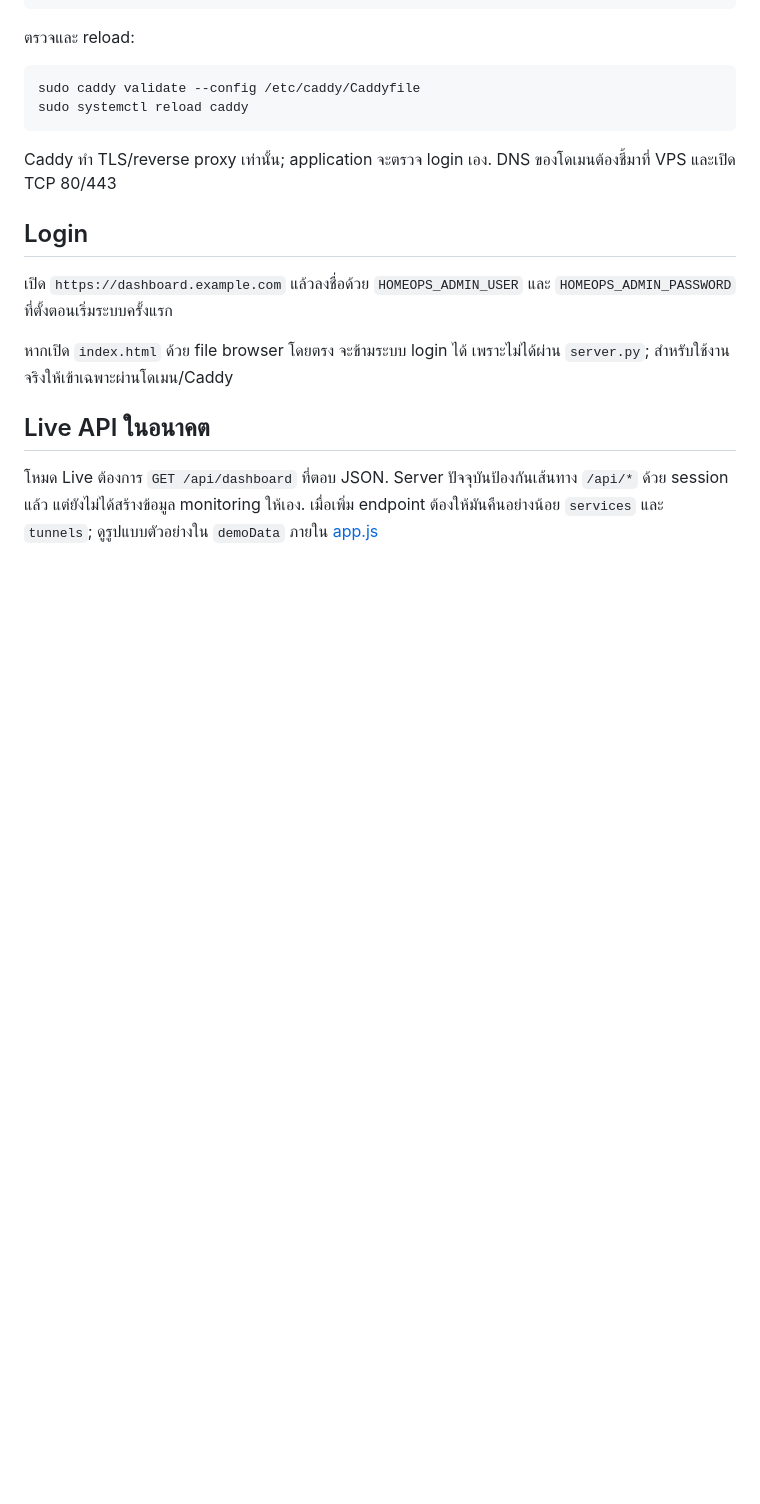
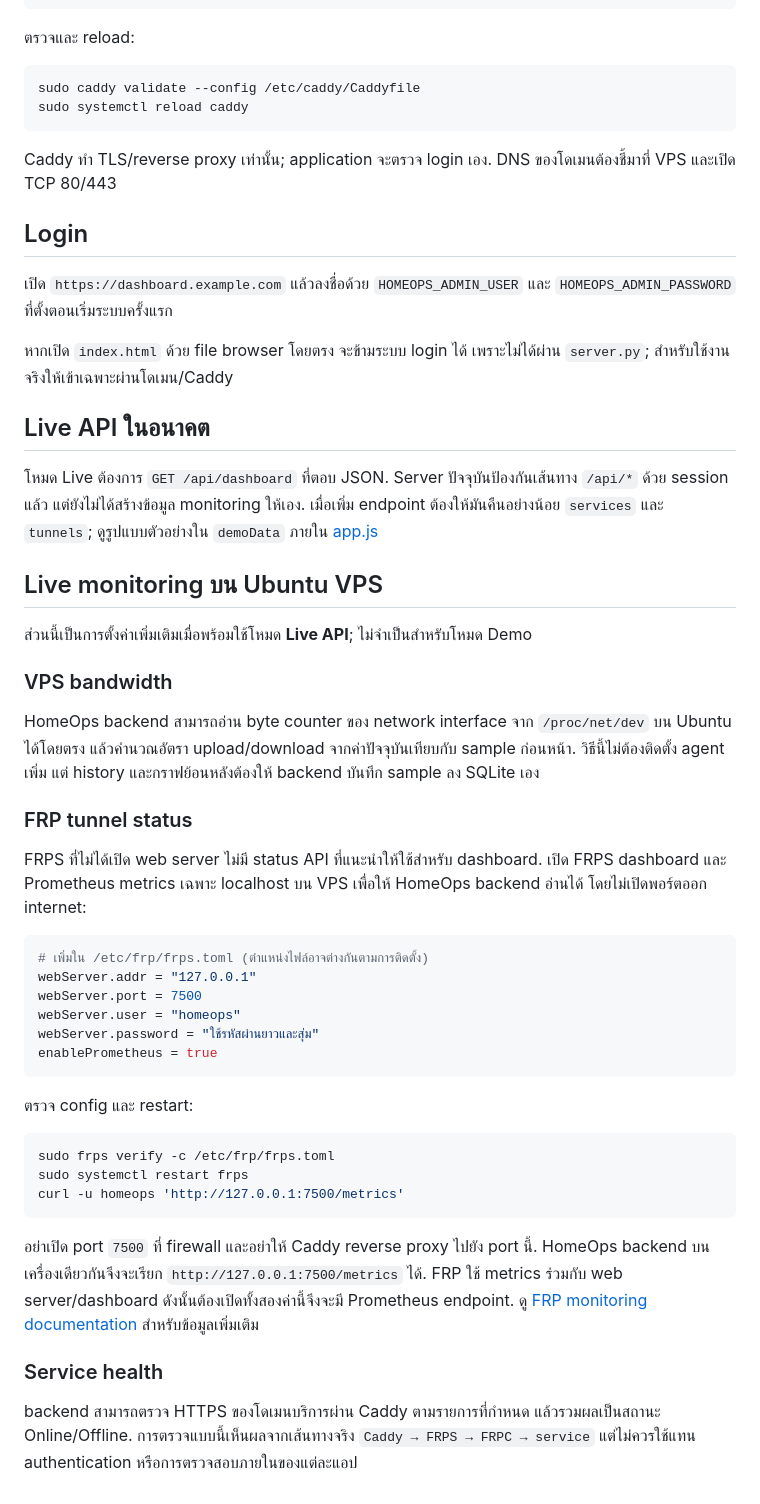
Before and after one commit to Walofz/homeops-dashboard, a Markdown page: README.md, the part around the change. Drawn GitHub-style; blank space fills up the shorter version.

Commit message:
Document live monitoring setup

````diff
--- a/README.md
+++ b/README.md
@@ -72,3 +72,38 @@ Caddy ทำ TLS/reverse proxy เท่านั้น; application จะต
 ## Live API ในอนาคต
 
 โหมด Live ต้องการ `GET /api/dashboard` ที่ตอบ JSON. Server ปัจจุบันป้องกันเส้นทาง `/api/*` ด้วย session แล้ว แต่ยังไม่ได้สร้างข้อมูล monitoring ให้เอง. เมื่อเพิ่ม endpoint ต้องให้มันคืนอย่างน้อย `services` และ `tunnels`; ดูรูปแบบตัวอย่างใน `demoData` ภายใน [app.js](app.js)
+
+## Live monitoring บน Ubuntu VPS
+
+ส่วนนี้เป็นการตั้งค่าเพิ่มเติมเมื่อพร้อมใช้โหมด **Live API**; ไม่จำเป็นสำหรับโหมด Demo
+
+### VPS bandwidth
+
+HomeOps backend สามารถอ่าน byte counter ของ network interface จาก `/proc/net/dev` บน Ubuntu ได้โดยตรง แล้วคำนวณอัตรา upload/download จากค่าปัจจุบันเทียบกับ sample ก่อนหน้า. วิธีนี้ไม่ต้องติดตั้ง agent เพิ่ม แต่ history และกราฟย้อนหลังต้องให้ backend บันทึก sample ลง SQLite เอง
+
+### FRP tunnel status
+
+FRPS ที่ไม่ได้เปิด web server ไม่มี status API ที่แนะนำให้ใช้สำหรับ dashboard. เปิด FRPS dashboard และ Prometheus metrics เฉพาะ localhost บน VPS เพื่อให้ HomeOps backend อ่านได้ โดยไม่เปิดพอร์ตออก internet:
+
+```toml
+# เพิ่มใน /etc/frp/frps.toml (ตำแหน่งไฟล์อาจต่างกันตามการติดตั้ง)
+webServer.addr = "127.0.0.1"
+webServer.port = 7500
+webServer.user = "homeops"
+webServer.password = "ใช้รหัสผ่านยาวและสุ่ม"
+enablePrometheus = true
+```
+
+ตรวจ config และ restart:
+
+```sh
+sudo frps verify -c /etc/frp/frps.toml
+sudo systemctl restart frps
+curl -u homeops 'http://127.0.0.1:7500/metrics'
+```
+
+อย่าเปิด port `7500` ที่ firewall และอย่าให้ Caddy reverse proxy ไปยัง port นี้. HomeOps backend บนเครื่องเดียวกันจึงจะเรียก `http://127.0.0.1:7500/metrics` ได้. FRP ใช้ metrics ร่วมกับ web server/dashboard ดังนั้นต้องเปิดทั้งสองค่านี้จึงจะมี Prometheus endpoint. ดู [FRP monitoring documentation](https://gofrp.org/en/docs/features/common/monitor/) สำหรับข้อมูลเพิ่มเติม
+
+### Service health
+
+backend สามารถตรวจ HTTPS ของโดเมนบริการผ่าน Caddy ตามรายการที่กำหนด แล้วรวมผลเป็นสถานะ Online/Offline. การตรวจแบบนี้เห็นผลจากเส้นทางจริง `Caddy → FRPS → FRPC → service` แต่ไม่ควรใช้แทน authentication หรือการตรวจสอบภายในของแต่ละแอป
````
